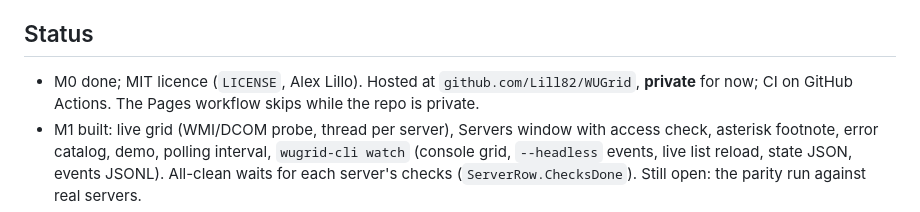
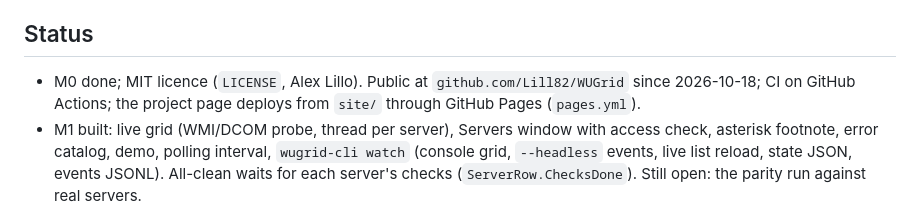
Before and after one commit to Lill82/WUGrid, a Markdown page: CLAUDE.md, the part around the change. Rendered like a GitHub page.

Commit message:
Public repository: status lines
- CLAUDE.md: public at github.com/Lill82/WUGrid since 2026-10-18; the
  project page deploys through GitHub Pages
- DESIGN.md: hosting and licence are no longer open questions

Co-Authored-By: Claude Fable 5.1 <noreply@anthropic.com>

```diff
--- a/CLAUDE.md
+++ b/CLAUDE.md
@@ -60,8 +60,8 @@ the targeting pack. The legacy scripts are Windows PowerShell 5.1 — see the 5.
 
 ## Status
 
-- M0 done; MIT licence (`LICENSE`, Alex Lillo). Hosted at `github.com/Lill82/WUGrid`, **private** for now; CI on
-  GitHub Actions. The Pages workflow skips while the repo is private.
+- M0 done; MIT licence (`LICENSE`, Alex Lillo). Public at `github.com/Lill82/WUGrid` since 2026-10-18; CI on GitHub
+  Actions; the project page deploys from `site/` through GitHub Pages (`pages.yml`).
 - M1 built: live grid (WMI/DCOM probe, thread per server), Servers window with access check, asterisk footnote,
   error catalog, demo, polling interval, `wugrid-cli watch` (console grid, `--headless` events, live list reload,
   state JSON, events JSONL). All-clean waits for each server's checks (`ServerRow.ChecksDone`). Still open: the parity
```
Also changed, not shown: docs/DESIGN.md (+0 -1 lines).
